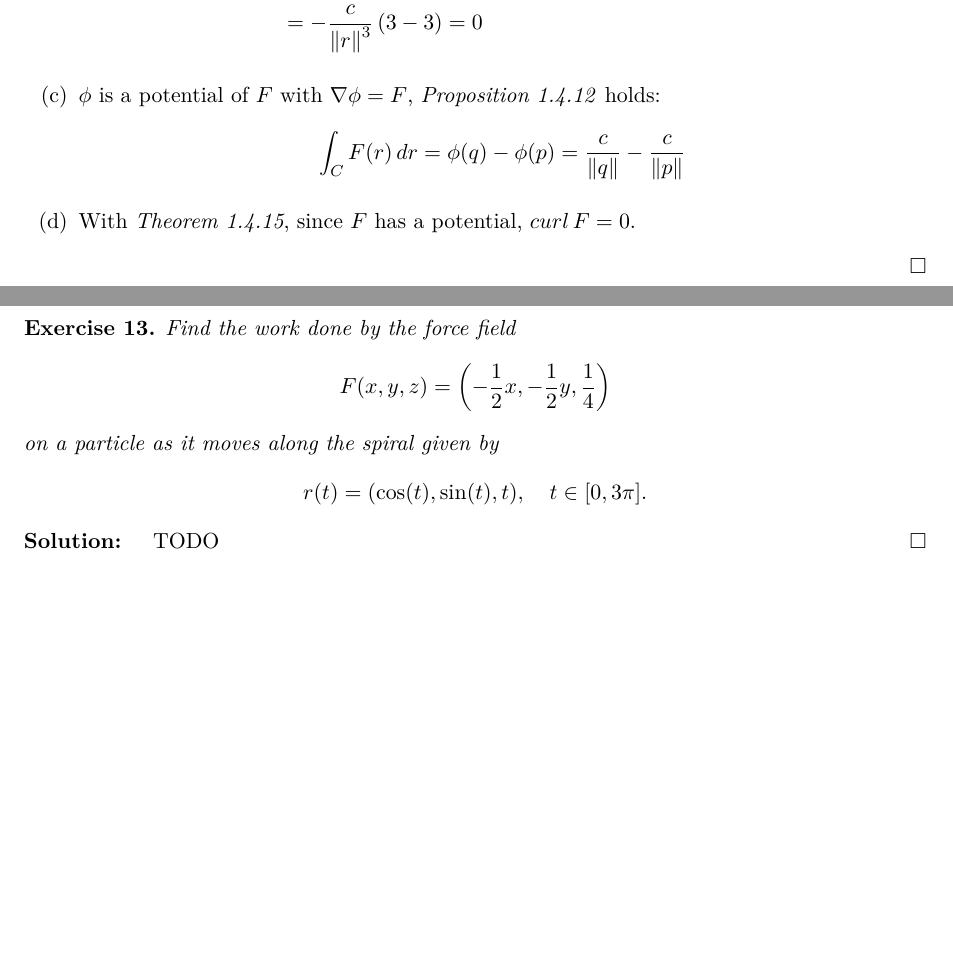
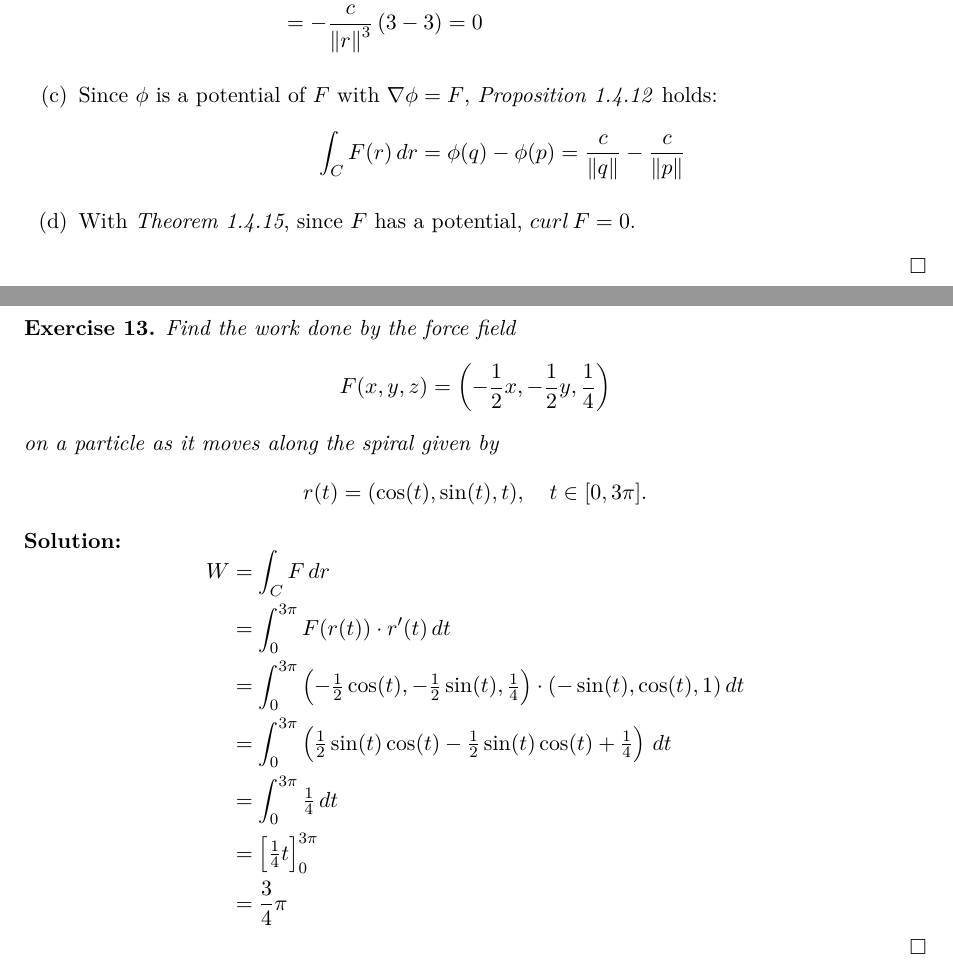
Before and after one commit to sid115/advma, a LaTeX document (src/main.tex, which reads src/12.tex, src/13.tex): two parts of pages 16 and 17 of 24, joined at a grey line, cut so that both start at the same text, the shorter picture padded with empty space. Compiled offline with pdfLaTeX.

Commit message:
solution exercise 13

```diff
--- a/src/12.tex
+++ b/src/12.tex
@@ -38,7 +38,7 @@
 			      \end{aligned}
 		      $$
 
-		\item $\phi$ is a potential of $F$ with $\nabla \phi = F$, \emph{Proposition 1.4.12} holds:
+		\item Since $\phi$ is a potential of $F$ with $\nabla \phi = F$, \emph{Proposition 1.4.12} holds:
 		      $$
 			      \int_C F(r) \, dr = \phi(q) - \phi(p) = \frac{c}{\norm{q}} - \frac{c}{\norm{p}}
 		      $$
--- a/src/13.tex
+++ b/src/13.tex
@@ -10,5 +10,15 @@
 \end{exercise}
 
 \begin{solution}
-	TODO
+	$$
+		\begin{aligned}
+			W & = \int_C F \, dr                                                                                                               \\
+			  & = \int_0^{3\pi} F(r(t)) \cdot r'(t) \, dt                                                                                      \\
+			  & = \int_0^{3\pi} \left( -\tfrac{1}{2} \cos(t), -\tfrac{1}{2} \sin(t), \tfrac{1}{4} \right) \cdot ( -\sin(t), \cos(t), 1 ) \, dt \\
+			  & = \int_0^{3\pi} \left( \tfrac{1}{2} \sin(t) \cos(t) - \tfrac{1}{2} \sin(t) \cos(t) + \tfrac{1}{4} \right) \, dt                \\
+			  & = \int_0^{3\pi} \tfrac{1}{4} \, dt                                                                                             \\
+			  & = \left[ \tfrac{1}{4} t \right]_0^{3\pi}                                                                                       \\
+			  & = \frac{3}{4} \pi
+		\end{aligned}
+	$$
 \end{solution}
```
Also changed, not shown: out/advma_exercises.pdf.
